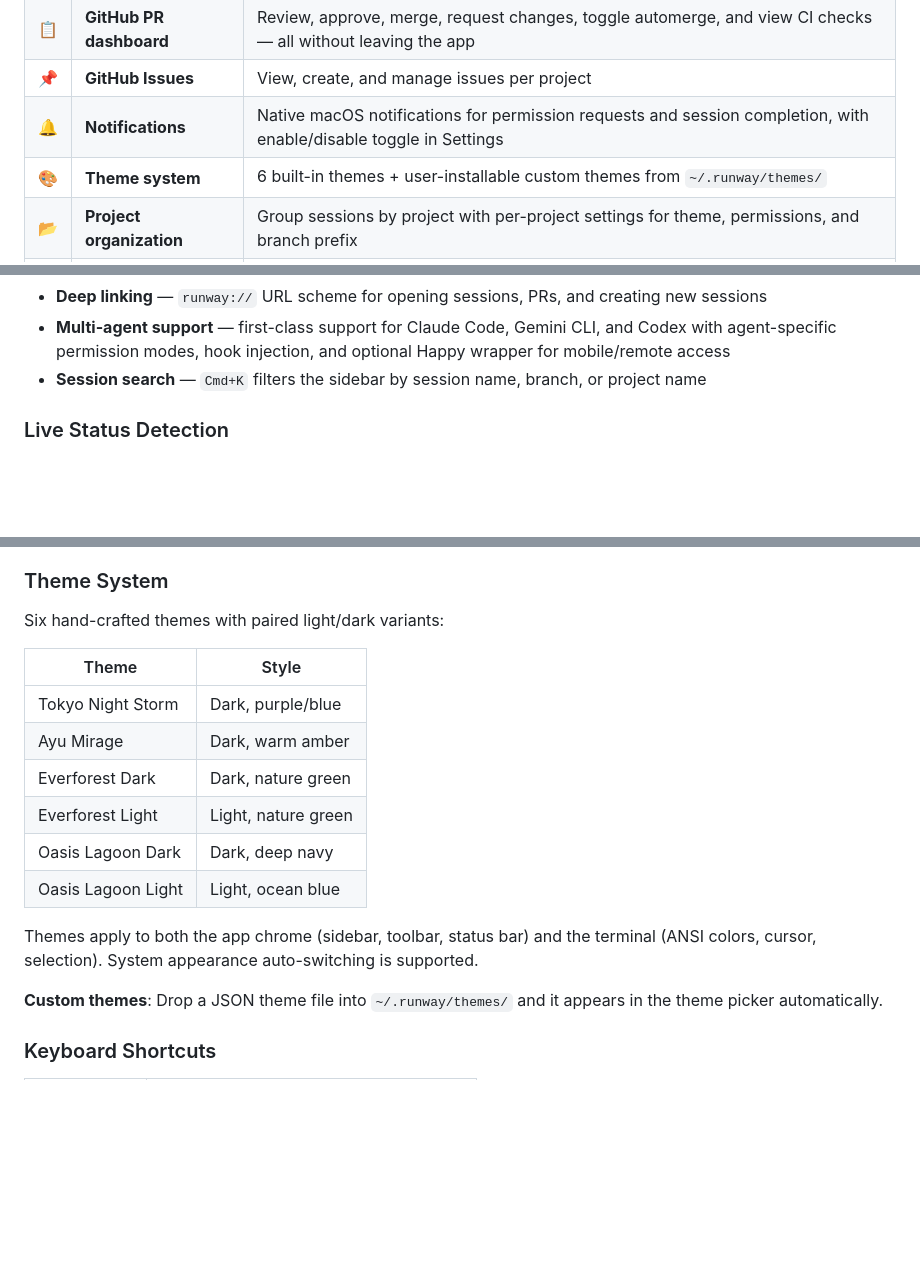
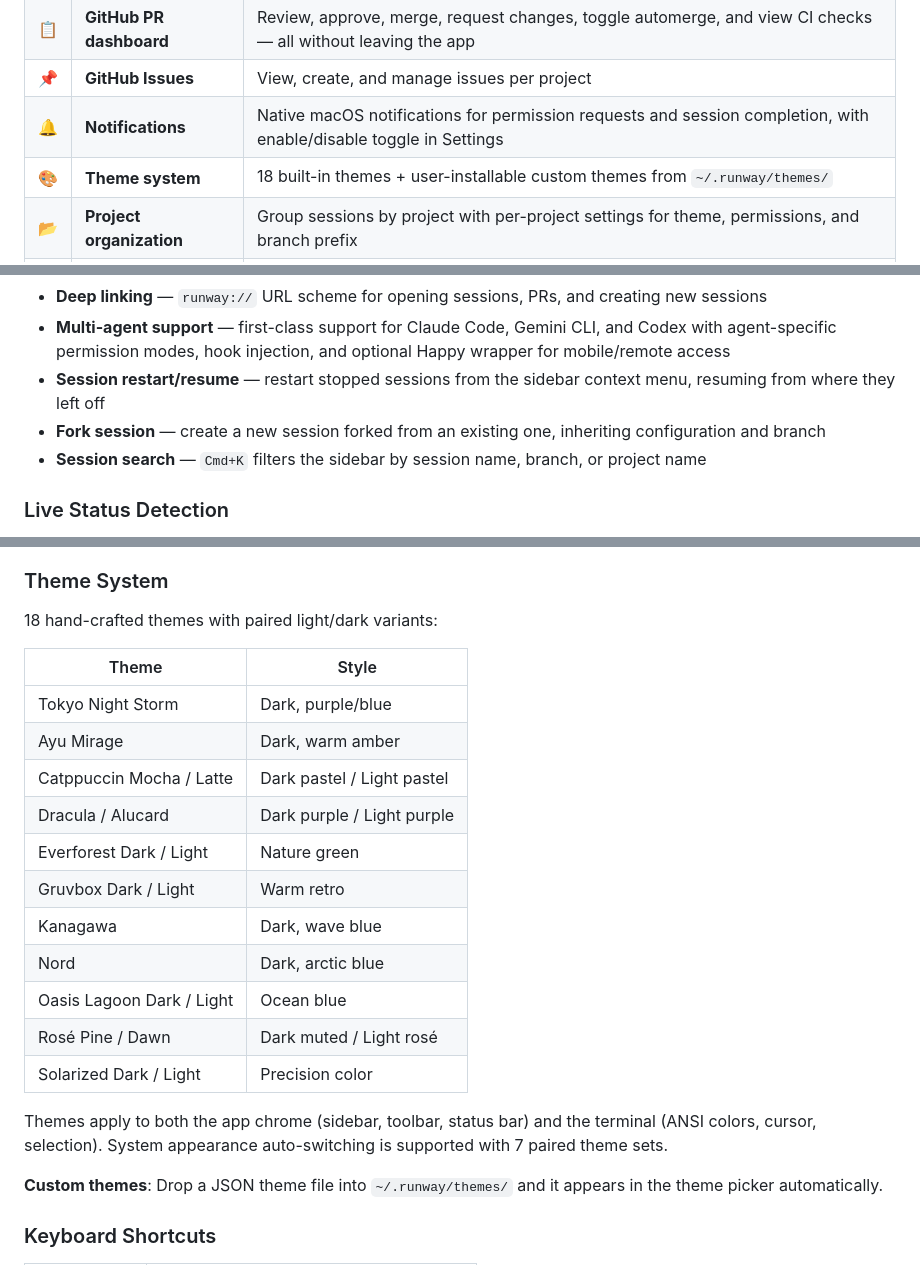
Before and after one commit to sjoeboo/runway, a Markdown page: README.md, 3 parts joined by grey strips. GitHub-like rendering; blank space fills up the shorter version.

Commit message:
Release v0.6.0: 18 themes, session restart/fork, 43 bug fixes

```diff
--- a/README.md
+++ b/README.md
@@ -23,7 +23,7 @@
 | **📋** | **GitHub PR dashboard** | Review, approve, merge, request changes, toggle automerge, and view CI checks — all without leaving the app |
 | **📌** | **GitHub Issues** | View, create, and manage issues per project |
 | **🔔** | **Notifications** | Native macOS notifications for permission requests and session completion, with enable/disable toggle in Settings |
-| **🎨** | **Theme system** | 6 built-in themes + user-installable custom themes from `~/.runway/themes/` |
+| **🎨** | **Theme system** | 18 built-in themes + user-installable custom themes from `~/.runway/themes/` |
 | **📂** | **Project organization** | Group sessions by project with per-project settings for theme, permissions, and branch prefix |
 | **⌨️** | **Keyboard-driven** | 15 shortcuts — `Cmd+K` search, `Cmd+N` new session, `Cmd+D` split pane, `Cmd+3` changes, and more |
 
@@ -85,6 +85,8 @@ Create named sessions tied to projects. Each session launches a terminal running
 - **Activity log** — per-session event timeline with issue badge and activity subtitle in sidebar
 - **Deep linking** — `runway://` URL scheme for opening sessions, PRs, and creating new sessions
 - **Multi-agent support** — first-class support for Claude Code, Gemini CLI, and Codex with agent-specific permission modes, hook injection, and optional Happy wrapper for mobile/remote access
+- **Session restart/resume** — restart stopped sessions from the sidebar context menu, resuming from where they left off
+- **Fork session** — create a new session forked from an existing one, inheriting configuration and branch
 - **Session search** — `Cmd+K` filters the sidebar by session name, branch, or project name
 
 ### Live Status Detection
@@ -149,18 +151,23 @@ Per-project configuration from the sidebar context menu:
 
 ### Theme System
 
-Six hand-crafted themes with paired light/dark variants:
+18 hand-crafted themes with paired light/dark variants:
 
 | Theme | Style |
 |-------|-------|
 | Tokyo Night Storm | Dark, purple/blue |
 | Ayu Mirage | Dark, warm amber |
-| Everforest Dark | Dark, nature green |
-| Everforest Light | Light, nature green |
-| Oasis Lagoon Dark | Dark, deep navy |
-| Oasis Lagoon Light | Light, ocean blue |
+| Catppuccin Mocha / Latte | Dark pastel / Light pastel |
+| Dracula / Alucard | Dark purple / Light purple |
+| Everforest Dark / Light | Nature green |
+| Gruvbox Dark / Light | Warm retro |
+| Kanagawa | Dark, wave blue |
+| Nord | Dark, arctic blue |
+| Oasis Lagoon Dark / Light | Ocean blue |
+| Rosé Pine / Dawn | Dark muted / Light rosé |
+| Solarized Dark / Light | Precision color |
 
-Themes apply to both the app chrome (sidebar, toolbar, status bar) and the terminal (ANSI colors, cursor, selection). System appearance auto-switching is supported.
+Themes apply to both the app chrome (sidebar, toolbar, status bar) and the terminal (ANSI colors, cursor, selection). System appearance auto-switching is supported with 7 paired theme sets.
 
 **Custom themes**: Drop a JSON theme file into `~/.runway/themes/` and it appears in the theme picker automatically.
 
```
Also changed, not shown: other parts of README.md (+2 -2 lines), CHANGELOG.md (+21 -0 lines), CLAUDE.md (+1 -1 lines).
